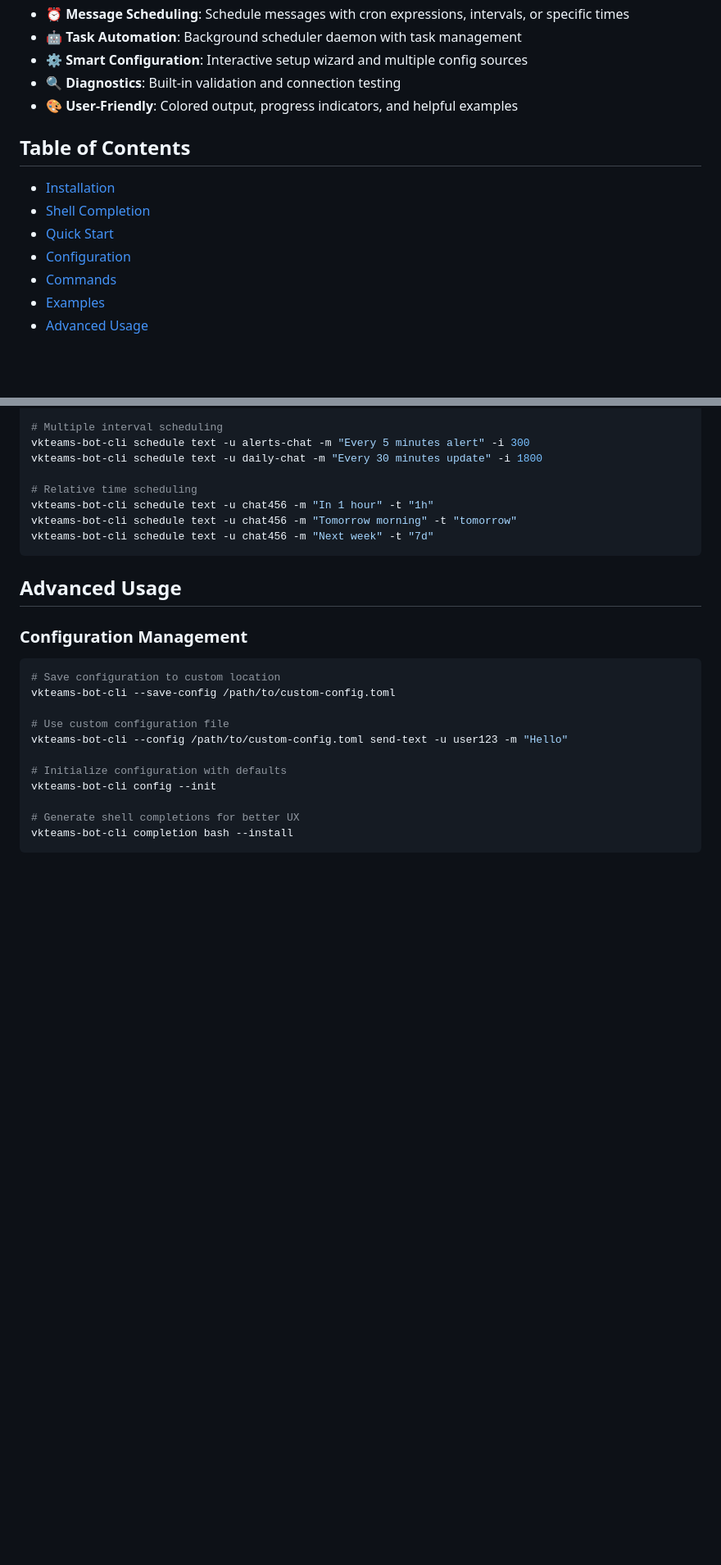
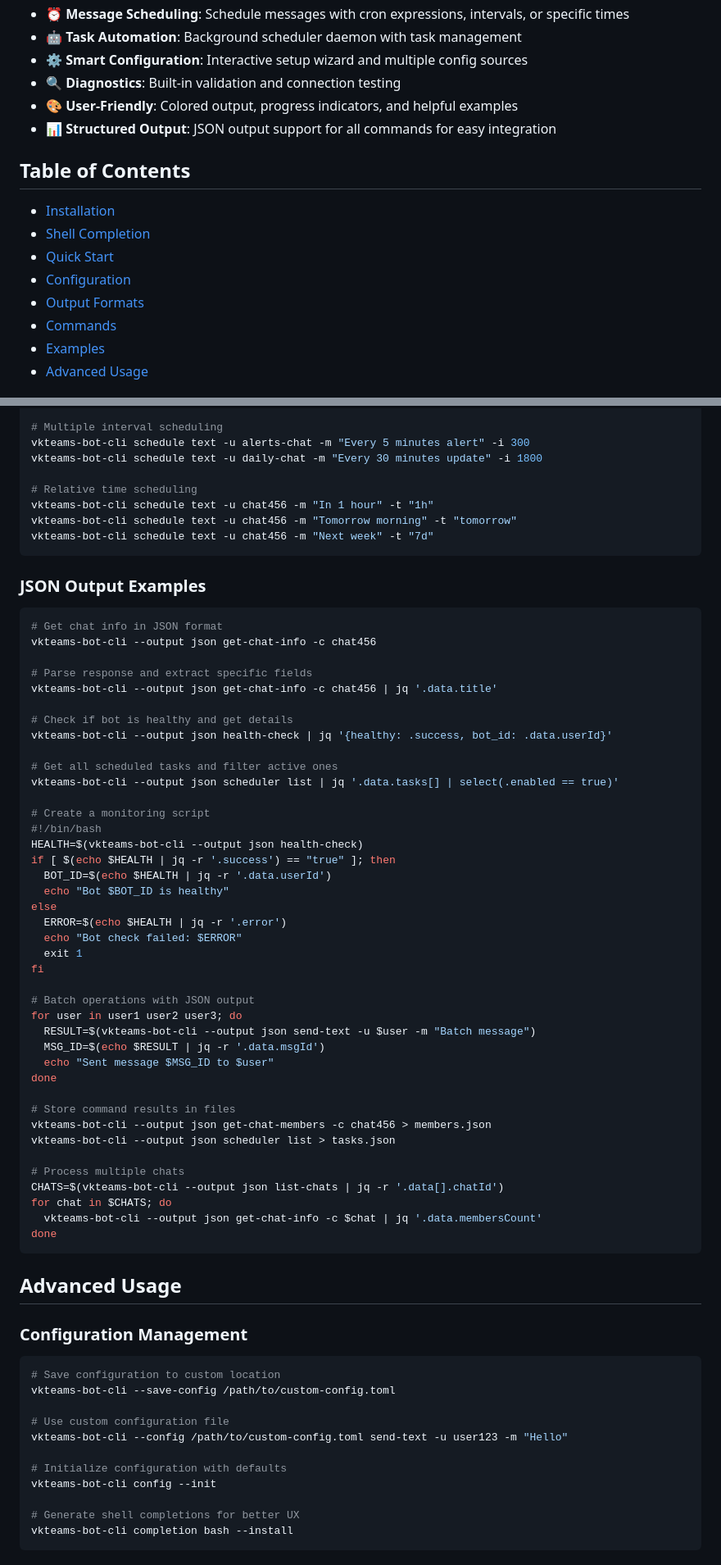
Before and after one commit to bug-ops/vkteams-bot, a Markdown page: crates/vkteams-bot-cli/README.md, 2 parts joined by grey strips. Shown: that part at 82% size. GitHub-like rendering; blank space fills up the shorter version.

````diff
--- a/crates/vkteams-bot-cli/README.md
+++ b/crates/vkteams-bot-cli/README.md
@@ -18,6 +18,7 @@
 - ⚙️ **Smart Configuration**: Interactive setup wizard and multiple config sources
 - 🔍 **Diagnostics**: Built-in validation and connection testing
 - 🎨 **User-Friendly**: Colored output, progress indicators, and helpful examples
+- 📊 **Structured Output**: JSON output support for all commands for easy integration
 
 ## Table of Contents
 
@@ -25,6 +26,7 @@
 - [Shell Completion](#shell-completion)
 - [Quick Start](#quick-start)
 - [Configuration](#configuration)
+- [Output Formats](#output-formats)
 - [Commands](#commands)
 - [Examples](#examples)
 - [Advanced Usage](#advanced-usage)
@@ -457,6 +515,51 @@ vkteams-bot-cli schedule text -u daily-chat -m "Every 30 minutes update" -i 1800
 vkteams-bot-cli schedule text -u chat456 -m "In 1 hour" -t "1h"
 vkteams-bot-cli schedule text -u chat456 -m "Tomorrow morning" -t "tomorrow"
 vkteams-bot-cli schedule text -u chat456 -m "Next week" -t "7d"
+```
+
+### JSON Output Examples
+
+```bash
+# Get chat info in JSON format
+vkteams-bot-cli --output json get-chat-info -c chat456
+
+# Parse response and extract specific fields
+vkteams-bot-cli --output json get-chat-info -c chat456 | jq '.data.title'
+
+# Check if bot is healthy and get details
+vkteams-bot-cli --output json health-check | jq '{healthy: .success, bot_id: .data.userId}'
+
+# Get all scheduled tasks and filter active ones
+vkteams-bot-cli --output json scheduler list | jq '.data.tasks[] | select(.enabled == true)'
+
+# Create a monitoring script
+#!/bin/bash
+HEALTH=$(vkteams-bot-cli --output json health-check)
+if [ $(echo $HEALTH | jq -r '.success') == "true" ]; then
+  BOT_ID=$(echo $HEALTH | jq -r '.data.userId')
+  echo "Bot $BOT_ID is healthy"
+else
+  ERROR=$(echo $HEALTH | jq -r '.error')
+  echo "Bot check failed: $ERROR"
+  exit 1
+fi
+
+# Batch operations with JSON output
+for user in user1 user2 user3; do
+  RESULT=$(vkteams-bot-cli --output json send-text -u $user -m "Batch message")
+  MSG_ID=$(echo $RESULT | jq -r '.data.msgId')
+  echo "Sent message $MSG_ID to $user"
+done
+
+# Store command results in files
+vkteams-bot-cli --output json get-chat-members -c chat456 > members.json
+vkteams-bot-cli --output json scheduler list > tasks.json
+
+# Process multiple chats
+CHATS=$(vkteams-bot-cli --output json list-chats | jq -r '.data[].chatId')
+for chat in $CHATS; do
+  vkteams-bot-cli --output json get-chat-info -c $chat | jq '.data.membersCount'
+done
 ```
 
 ## Advanced Usage
````
Also changed, not shown: other parts of crates/vkteams-bot-cli/README.md (+56 -0 lines), 2 other files.
